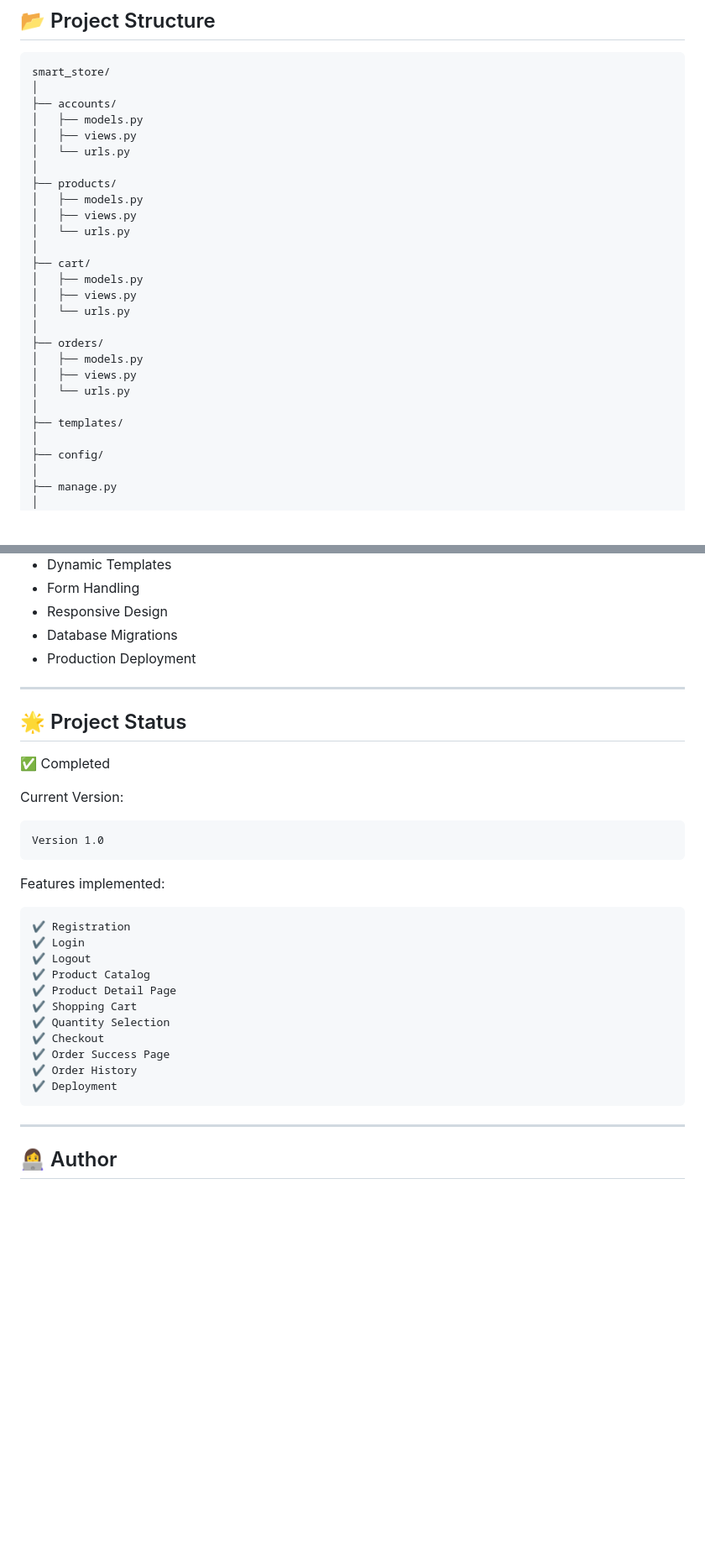
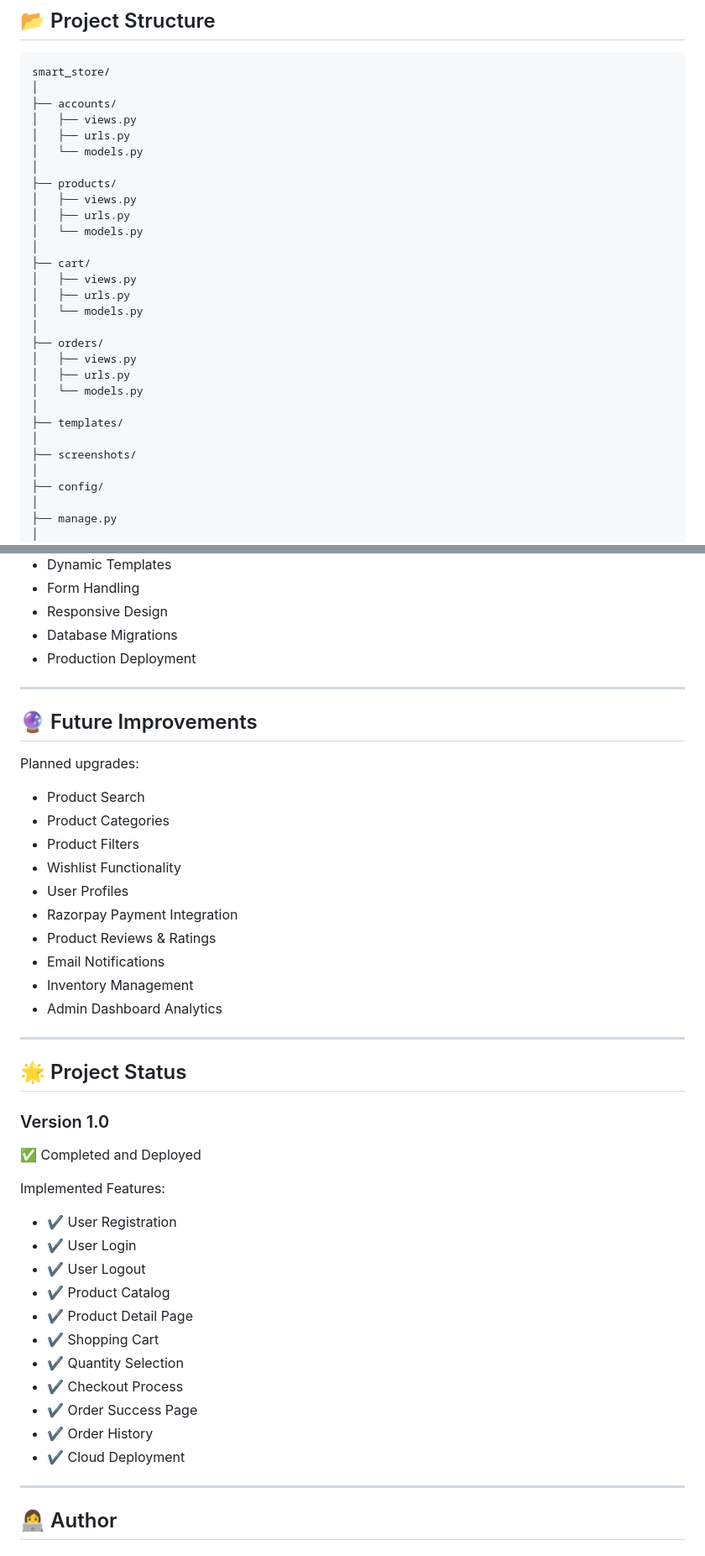
Before and after one commit to adepat06/smart-store, a Markdown page: README.md, 2 parts joined by grey strips. Shown at 84% size. Drawn GitHub-style; blank space fills up the shorter version.

Commit message:
Improve README with screenshots

````diff
--- a/README.md
+++ b/README.md
@@ -117,26 +147,28 @@ https://github.com/adepat06/smart-store
 smart_store/
 │
 ├── accounts/
-│   ├── models.py
 │   ├── views.py
-│   └── urls.py
+│   ├── urls.py
+│   └── models.py
 │
 ├── products/
-│   ├── models.py
 │   ├── views.py
-│   └── urls.py
+│   ├── urls.py
+│   └── models.py
 │
 ├── cart/
-│   ├── models.py
 │   ├── views.py
-│   └── urls.py
+│   ├── urls.py
+│   └── models.py
 │
 ├── orders/
-│   ├── models.py
 │   ├── views.py
-│   └── urls.py
+│   ├── urls.py
+│   └── models.py
 │
 ├── templates/
+│
+├── screenshots/
 │
 ├── config/
 │
@@ -257,31 +272,42 @@ Planned upgrades:
 
 ---
 
+## 🔮 Future Improvements
+
+Planned upgrades:
+
+- Product Search
+- Product Categories
+- Product Filters
+- Wishlist Functionality
+- User Profiles
+- Razorpay Payment Integration
+- Product Reviews & Ratings
+- Email Notifications
+- Inventory Management
+- Admin Dashboard Analytics
+
+---
+
 ## 🌟 Project Status
 
-✅ Completed
+### Version 1.0
 
-Current Version:
+✅ Completed and Deployed
 
-```text
-Version 1.0
-```
+Implemented Features:
 
-Features implemented:
-
-```text
-✔ Registration
-✔ Login
-✔ Logout
-✔ Product Catalog
-✔ Product Detail Page
-✔ Shopping Cart
-✔ Quantity Selection
-✔ Checkout
-✔ Order Success Page
-✔ Order History
-✔ Deployment
-```
+- ✔ User Registration
+- ✔ User Login
+- ✔ User Logout
+- ✔ Product Catalog
+- ✔ Product Detail Page
+- ✔ Shopping Cart
+- ✔ Quantity Selection
+- ✔ Checkout Process
+- ✔ Order Success Page
+- ✔ Order History
+- ✔ Cloud Deployment
 
 ---
 
````
Also changed, not shown: other parts of README.md (+38 -29 lines).
